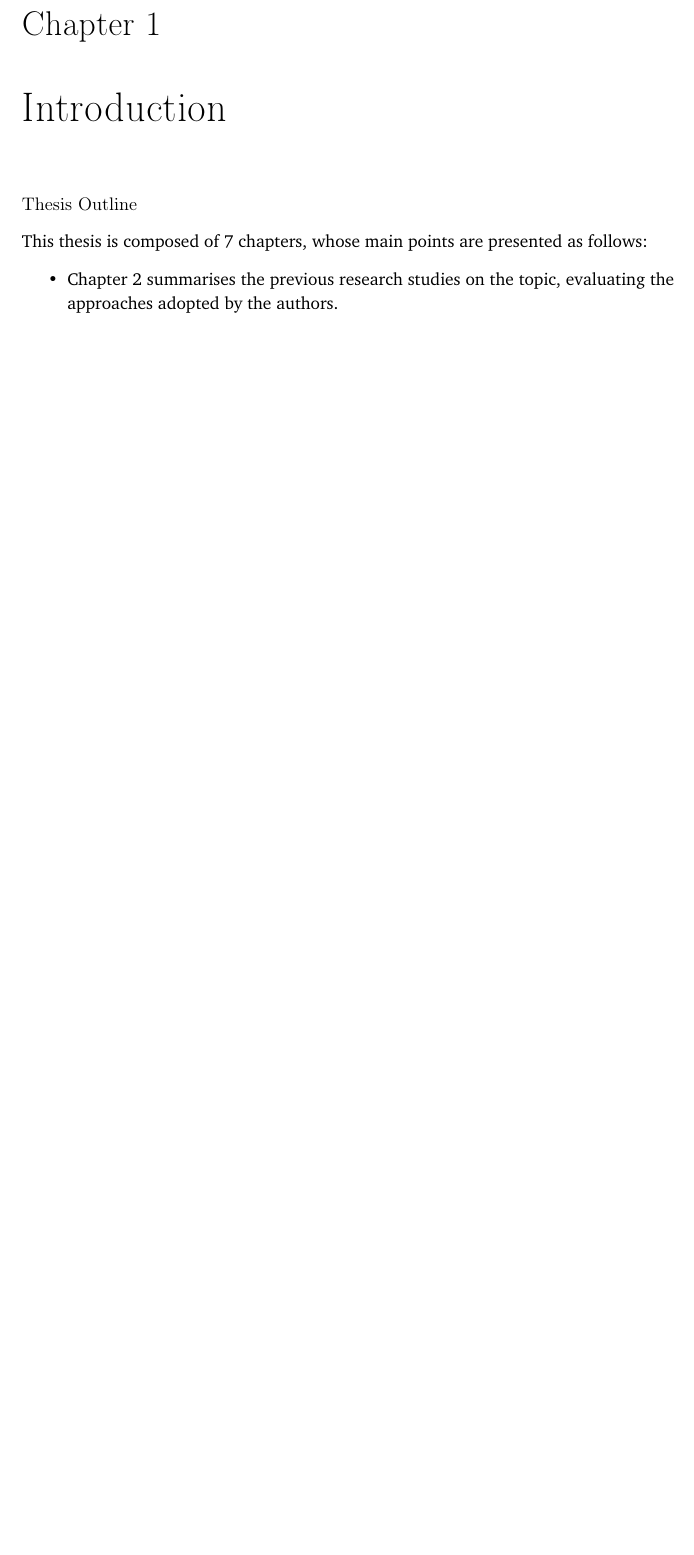
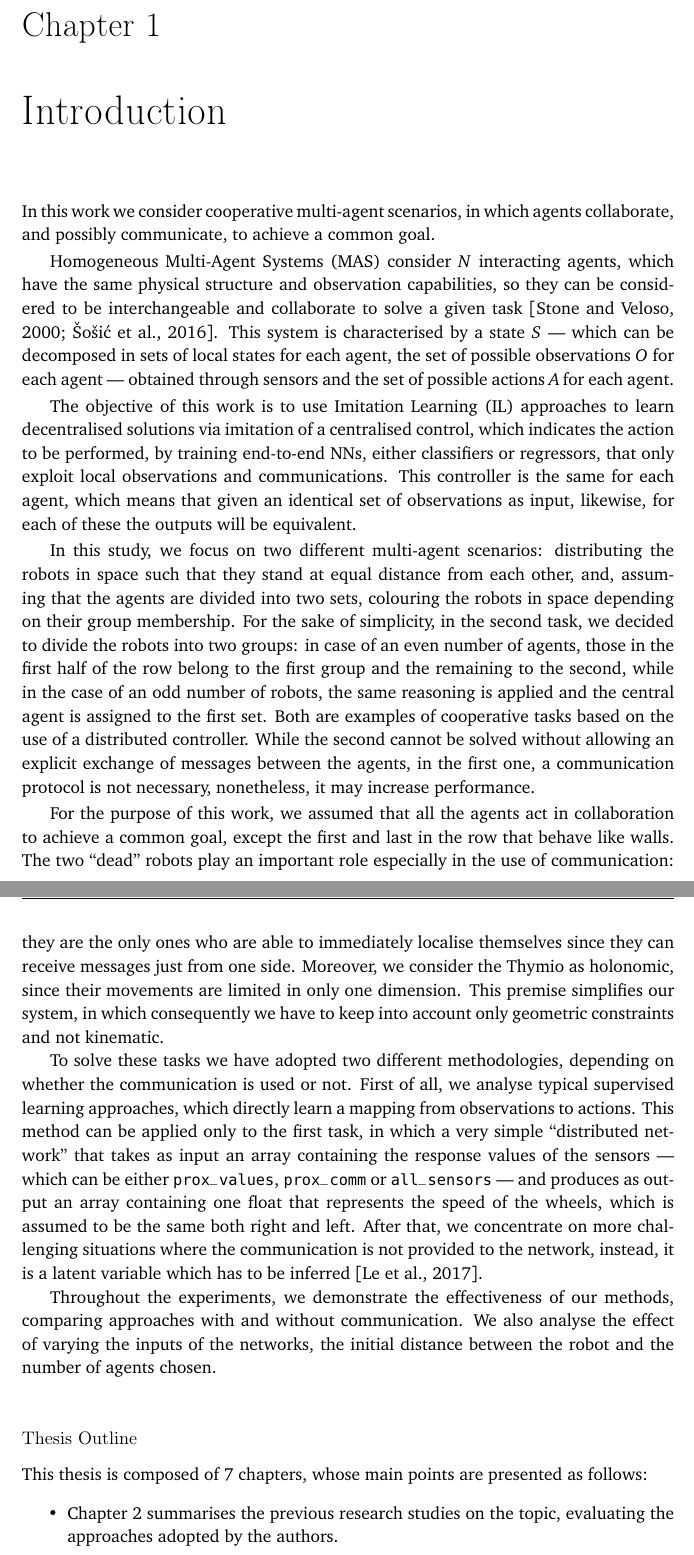
Before and after one commit to GiorgiaAuroraAdorni/master-thesis, a LaTeX thesis (usiinf-masterthesis-sample.tex, which reads contents/introduction.tex): part of page 21 of 92 before the commit and two parts of pages 21 and 22 of 93 after it, the two joined at a grey line, cut so that both start at the same text, the shorter picture padded with empty space. Compiled offline with pdfLaTeX.

Commit message:
Added introduction

```diff
--- a/contents/introduction.tex
+++ b/contents/introduction.tex
@@ -1,7 +1,66 @@
 \chapter{Introduction}
 \label{chap:intro}
+In this work we consider cooperative multi-agent scenarios, in which agents
+collaborate, and possibly communicate, to achieve a common goal.
 
+Homogeneous Multi-Agent Systems (MAS) consider $N$ interacting agents, which
+have the same physical structure and observation capabilities, so they can be
+considered to be interchangeable and collaborate to solve a given task
+\cite[][]{stone2000multiagent, vsovsic2016inverse}.
+This system is characterised by a state $S$ — which can be decomposed in sets of
+local states for each agent, the set of possible observations $O$ for each agent —
+obtained through sensors and the set of possible actions  $A$ for each agent.
 
+The objective of this work is to use \gls{il} approaches to learn decentralised
+solutions via imitation of a centralised control, which indicates the action to be
+performed, by training end-to-end \glspl{nn}, either classifiers or regressors, that
+only exploit local observations and communications. This controller is the same
+for each agent, which means that given an identical set of observations as input,
+likewise, for each of these the outputs will be equivalent.
+
+In this study, we focus on two different multi-agent scenarios: distributing the
+robots in space such that they stand at equal distance from each other, and,
+assuming that the agents are divided into two sets, colouring the robots in space
+depending on their group membership.
+For the sake of simplicity, in the second task, we decided to divide the robots into
+two groups: in case of an even number of agents, those in the first half of the row
+belong to the first group and the remaining to the second, while in the case of an
+odd number of robots, the same reasoning is applied and the central agent is
+assigned to the first set.
+Both are examples of cooperative tasks based on the use of a distributed
+controller. While the second cannot be solved without allowing an explicit
+exchange of messages between the agents, in the first one, a communication
+protocol is not necessary, nonetheless, it may increase performance.
+
+For the purpose of this work, we assumed that all the agents act in collaboration
+to achieve a common goal, except the first and last in the row that behave like
+walls. The two ``dead'' robots play an important role especially in the use of
+communication: they are the only ones who are able to immediately localise
+themselves since they can receive messages just from one side.
+Moreover, we consider the Thymio as holonomic, since their movements are
+limited in only one dimension. This premise simplifies our system, in which
+consequently we have to keep into account only geometric constraints and not
+kinematic.
+
+To solve these tasks we have adopted two different methodologies, depending on
+whether the communication is used or not.
+First of all, we analyse typical supervised learning approaches, which directly learn
+a mapping from observations to actions. This method can be applied only to the
+first task, in which a very simple ``distributed network'' that takes as input an
+array containing the response values of the sensors — which can be either
+\texttt{prox\_values},  \texttt{prox\_comm} or  \texttt{all\_sensors} — and
+produces as output an array containing one float that represents the speed of the
+wheels, which is assumed to be the same both right and left.
+After that, we concentrate on more challenging situations where the
+communication is not provided to the network, instead, it is a latent variable
+which has to be inferred \cite[][]{le2017coordinated}.
+
+Throughout the experiments, we demonstrate the effectiveness of our methods,
+comparing approaches with and without communication. We also analyse the
+effect of varying the inputs of the networks, the initial distance between the robot
+and the number of agents chosen.
+
+\bigskip
 \subsubsection*{Thesis Outline}
 \label{subsec:outline}
 
```
